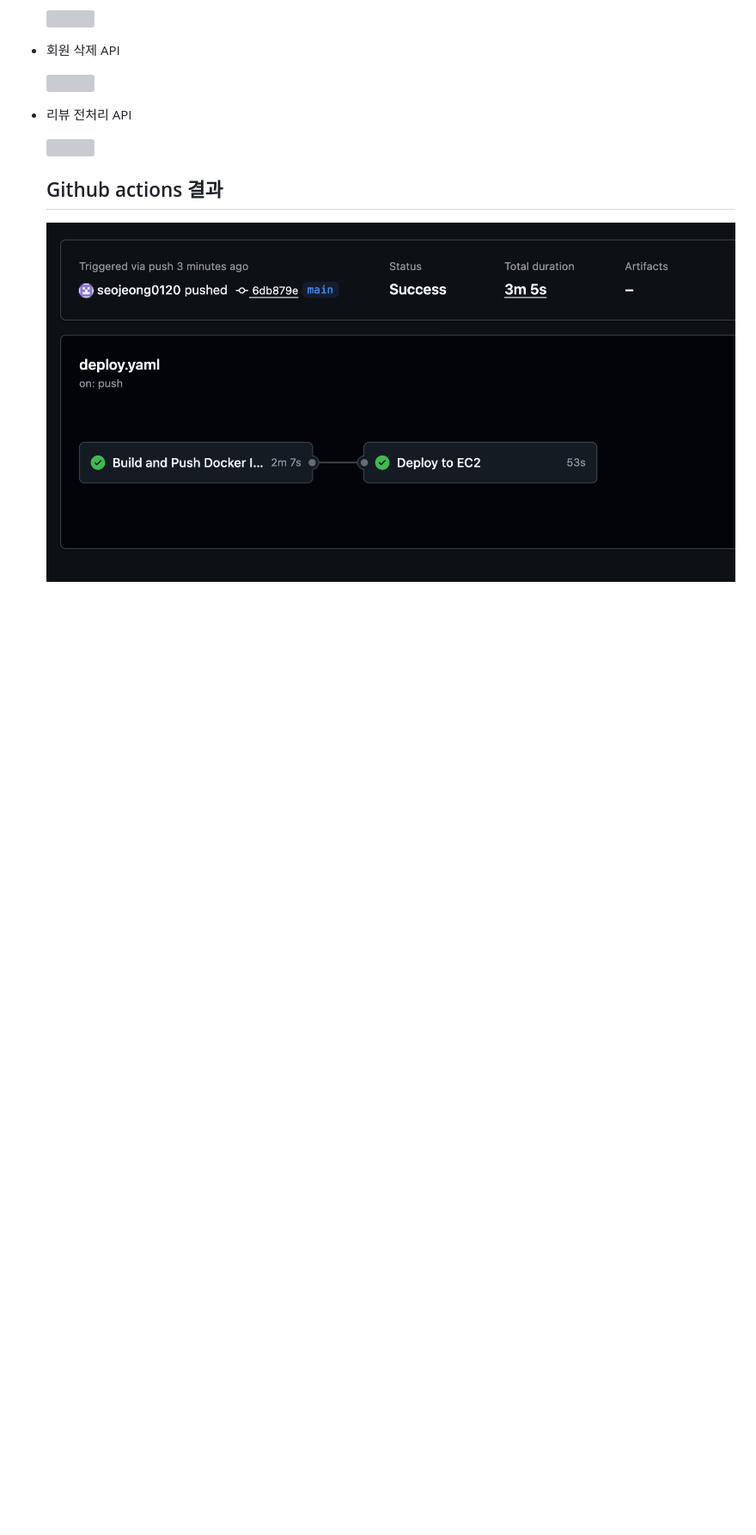
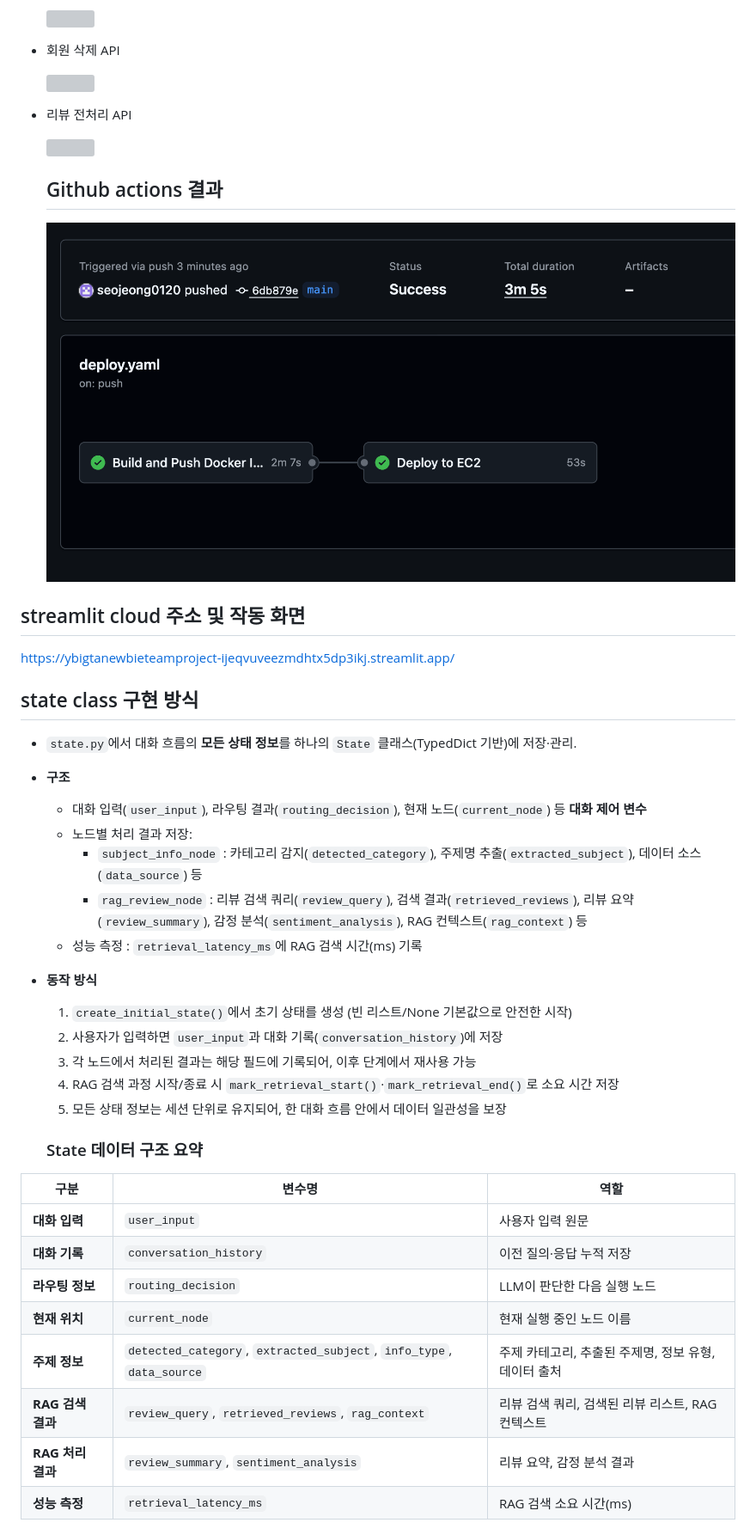
Before and after one commit to cypark00/YBIGTA_newbie_team_project, a Markdown page: README.md, the part around the change printed below. Shown: that part at 86% size. GitHub-like rendering; blank space fills up the shorter version; grey boxes are pictures that could not be loaded.

Commit message:
docs: update README with state class and routing description

```diff
--- a/README.md
+++ b/README.md
@@ -293,3 +293,37 @@ database/reviews_tripdotcom.csv`
 
   ## Github actions 결과
   ![](aws/github_action.png)
+
+
+## streamlit cloud 주소 및 작동 화면
+https://ybigtanewbieteamproject-ijeqvuveezmdhtx5dp3ikj.streamlit.app/
+
+## state class 구현 방식
+- `state.py`에서 대화 흐름의 **모든 상태 정보**를 하나의 `State` 클래스(TypedDict 기반)에 저장·관리.
+- **구조**
+  - 대화 입력(`user_input`), 라우팅 결과(`routing_decision`), 현재 노드(`current_node`) 등 **대화 제어 변수**
+  - 노드별 처리 결과 저장:
+    - `subject_info_node` : 카테고리 감지(`detected_category`), 주제명 추출(`extracted_subject`), 데이터 소스(`data_source`) 등
+    - `rag_review_node` : 리뷰 검색 쿼리(`review_query`), 검색 결과(`retrieved_reviews`), 리뷰 요약(`review_summary`), 감정 분석(`sentiment_analysis`), RAG 컨텍스트(`rag_context`) 등
+  - 성능 측정 : `retrieval_latency_ms`에 RAG 검색 시간(ms) 기록
+- **동작 방식**
+  1. `create_initial_state()`에서 초기 상태를 생성 (빈 리스트/None 기본값으로 안전한 시작)
+  2. 사용자가 입력하면 `user_input`과 대화 기록(`conversation_history`)에 저장
+  3. 각 노드에서 처리된 결과는 해당 필드에 기록되어, 이후 단계에서 재사용 가능
+  4. RAG 검색 과정 시작/종료 시 `mark_retrieval_start()`·`mark_retrieval_end()`로 소요 시간 저장
+  5. 모든 상태 정보는 세션 단위로 유지되어, 한 대화 흐름 안에서 데이터 일관성을 보장
+
+  ### State 데이터 구조 요약
+
+| 구분 | 변수명 | 역할 |
+|------|--------|------|
+| **대화 입력** | `user_input` | 사용자 입력 원문 |
+| **대화 기록** | `conversation_history` | 이전 질의·응답 누적 저장 |
+| **라우팅 정보** | `routing_decision` | LLM이 판단한 다음 실행 노드 |
+| **현재 위치** | `current_node` | 현재 실행 중인 노드 이름 |
+| **주제 정보** | `detected_category`, `extracted_subject`, `info_type`, `data_source` | 주제 카테고리, 추출된 주제명, 정보 유형, 데이터 출처 |
+| **RAG 검색 결과** | `review_query`, `retrieved_reviews`, `rag_context` | 리뷰 검색 쿼리, 검색된 리뷰 리스트, RAG 컨텍스트 |
+| **RAG 처리 결과** | `review_summary`, `sentiment_analysis` | 리뷰 요약, 감정 분석 결과 |
+| **성능 측정** | `retrieval_latency_ms` | RAG 검색 소요 시간(ms) |
+
+
```
Also changed, not shown: other parts of README.md (+15 -0 lines).
